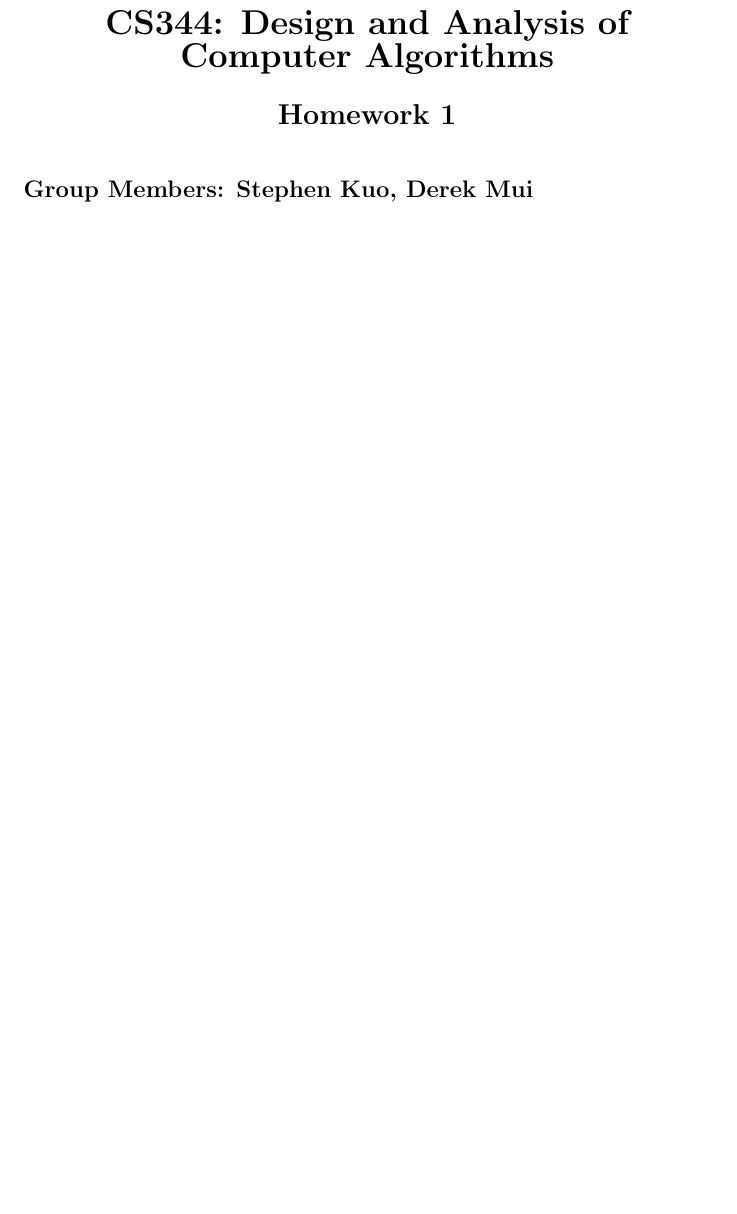
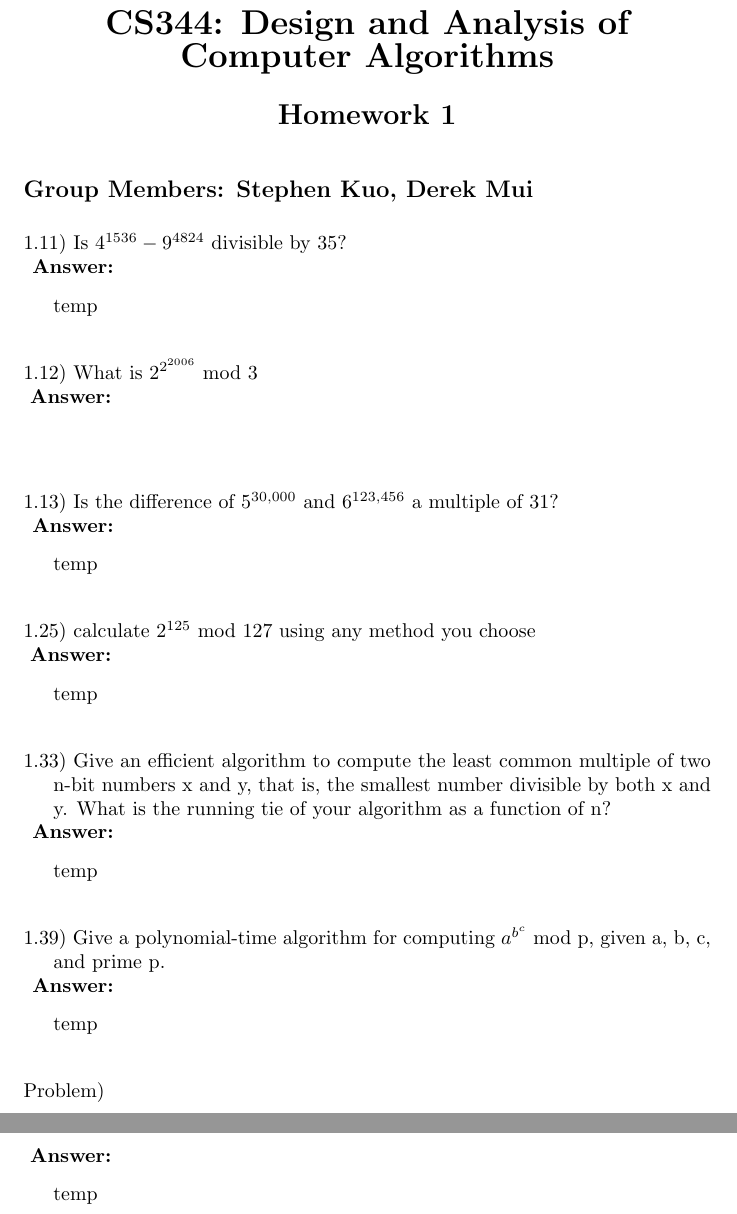
Before and after one commit to coldvizjerei/Algo, a LaTeX problem sheet (hw2/Hw2.tex): part of the page before the commit and two parts of pages 1 and 2 of 2 after it, the two joined at a grey line, cut so that both start at the same text, the shorter picture padded with empty space. Compiled offline with pdfLaTeX.

Commit message:
questions up

```diff
--- a/hw2/Hw2.tex
+++ b/hw2/Hw2.tex
@@ -13,11 +13,48 @@
 \noindent {\bf {\large Group Members: Stephen Kuo, Derek Mui}}
 
 \vspace{.2in}
+\noindent 1.11) Is $4^{1536} - 9^{4824}$ divisible by 35? \\
+\vspace{.1in}
+{\bf Answer:} \\
+\indent temp
 
+\vspace{.3in}
+\noindent 1.12) What is $2^{2^{2006}}$ mod 3 \\
+\vspace{.1in}
+{\bf Answer:} \\
+\indent
 
+\vspace{.3in}
+\noindent 1.13) Is the difference of $5^{30,000}$ and $6^{123,456}$ a multiple of 31? \\
+\vspace{.1in}
+{\bf Answer:} \\
+\indent temp
 
+\vspace{.3in}
+\noindent 1.25) calculate $2^{125}$ mod 127 using any method you choose \\
+\vspace{.1in}
+{\bf Answer:} \\
+\indent temp
 
+\vspace{.3in}
+\noindent 1.33) Give an efficient algorithm to compute the least common multiple of two
+\indent n-bit numbers x and y, that is, the smallest number divisible by both x and
+\indent y. What is the running tie of your algorithm as a function of n? \\
+\vspace{.1in}
+{\bf Answer:} \\
+\indent temp
 
+\vspace{.3in}
+\noindent 1.39) Give a polynomial-time algorithm for computing $a^{b^c}$ mod p, given a, b, c,
+\indent and prime p. \\
+\vspace{.1in}
+{\bf Answer:} \\
+\indent temp
 
+\vspace{.3in}
+\noindent Problem) \\
+\vspace{.1in}
+{\bf Answer:} \\
+\indent temp
 
 \end{document}
```
Also changed, not shown: hw2/Hw2.pdf, 2 other files.
